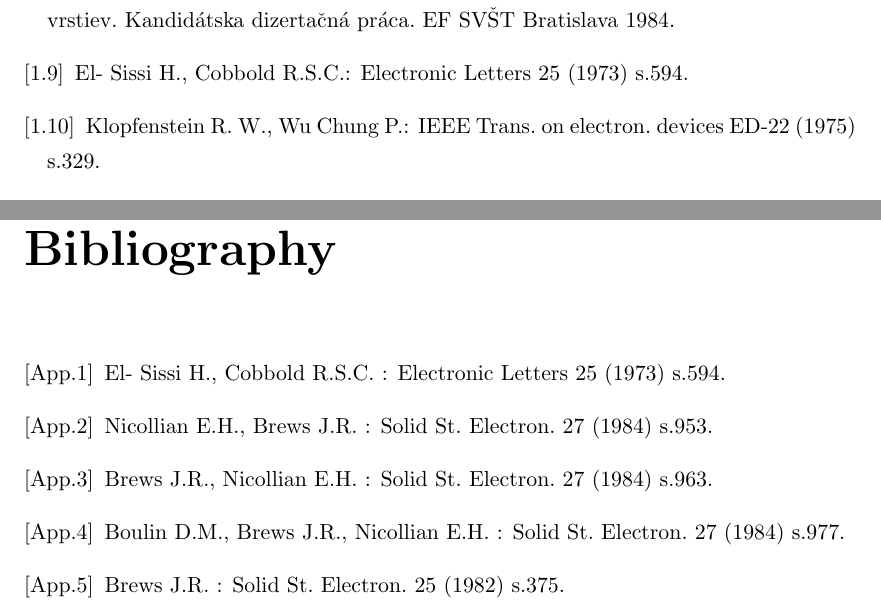
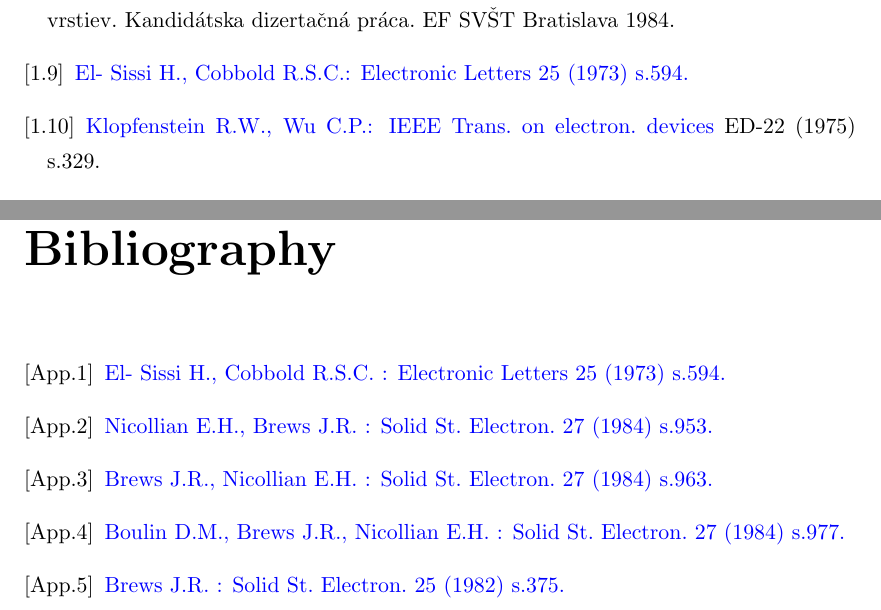
Before and after one commit to vbotka/thesis, a LaTeX thesis (main.tex, which reads Appendices/AppendixBibliography.tex, Chapters/Chapter1.tex): two parts of pages 26 and 109 of 111, joined at a grey line, cut so that both start at the same text. Compiled offline with pdfLaTeX.

Commit message:
Links added to bibliography of Ch.1, Ch.5 and Appendicies

```diff
--- a/Appendices/AppendixBibliography.tex
+++ b/Appendices/AppendixBibliography.tex
@@ -4,13 +4,25 @@
 %\lhead{\emph{Literatúra k dodatkom}} % This is for the header on each page - perhaps a shortened title
 
 \begin{thebibliography}{}
-\bibitem[App.1]{App.1} El- Sissi H., Cobbold R.S.C. : Electronic Letters 25
-  (1973) s.594.
-\bibitem[App.2]{App.2} Nicollian E.H., Brews J.R. : Solid St.  Electron. 27
-  (1984) s.953.
-\bibitem[App.3]{App.3} Brews J.R., Nicollian E.H. : Solid St.  Electron. 27
-  (1984) s.963.
-\bibitem[App.4]{App.4} Boulin D.M., Brews J.R., Nicollian E.H.  : Solid St.
-  Electron. 27 (1984) s.977.
-\bibitem[App.5]{App.5}  Brews J.R. : Solid St. Electron. 25 (1982) s.375.
+
+\bibitem[App.1]{App.1}
+  \href {http://ieeexplore.ieee.org/xpl/login.jsp?tp=&arnumber=4236397&url=http\%3A\%2F\%2Fieeexplore.ieee.org\%2Fstamp\%2Fstamp.jsp\%3Ftp\%3D\%26arnumber\%3D4236397}
+  {El- Sissi H., Cobbold R.S.C. : Electronic Letters 25 (1973) s.594.}
+
+\bibitem[App.2]{App.2}
+  \href {http://www.sciencedirect.com/science/article/pii/0038110184900698}
+  {Nicollian E.H., Brews J.R. : Solid St. Electron. 27 (1984) s.953.}
+
+\bibitem[App.3]{App.3}
+  \href {http://www.sciencedirect.com/science/article/pii/0038110184900704}
+  {Brews J.R., Nicollian E.H. : Solid St. Electron. 27 (1984) s.963.}
+
+\bibitem[App.4]{App.4}
+  \href {http://www.sciencedirect.com/science/article/pii/0038110184900716}
+  {Boulin D.M., Brews J.R., Nicollian E.H. : Solid St. Electron. 27 (1984) s.977.}
+
+\bibitem[App.5]{App.5}
+  \href {http://www.sciencedirect.com/science/article/pii/0038110182901228}
+  {Brews J.R. : Solid St. Electron. 25 (1982) s.375.}
+
 \end{thebibliography}
--- a/Chapters/Chapter1.tex
+++ b/Chapters/Chapter1.tex
@@ -458,7 +458,10 @@
   profilov implantovaných vrstiev. Kandidátska dizertačná práca. EF
   SVŠT Bratislava 1984.
 \bibitem[1.9]{1.9}
-El- Sissi H., Cobbold R.S.C.: Electronic Letters 25 (1973) s.594.
-\bibitem[1.10]{1.10} Klopfenstein R. W., Wu Chung P.: IEEE Trans. on
-  electron. devices ED-22 (1975) s.329.
+  \href {http://ieeexplore.ieee.org/xpl/articleDetails.jsp?arnumber=4236397&filter\%3DAND\%28p_IS_Number\%3A4236383\%29}
+    {El- Sissi H., Cobbold R.S.C.: Electronic Letters 25 (1973) s.594.}
+\bibitem[1.10]{1.10}
+  \href {http://ieeexplore.ieee.org/xpl/freeabs_all.jsp?arnumber=1477966}
+        {Klopfenstein R.W., Wu C.P.: IEEE Trans. on electron. devices}
+        ED-22 (1975) s.329.
 \bibitem[1.11]{1.11}
--- a/main.tex
+++ b/main.tex
@@ -30,6 +30,7 @@
 \usepackage{tikz} % for diagrams
 \usepackage{imakeidx}
 \makeindex
+\usepackage{hyperref}
 \hypersetup{urlcolor=blue, colorlinks=true} % Colors hyperlinks in blue - change to black if annoying
 \title{\ttitle} % Defines the thesis title - don't touch this
 \begin{document}
```
Also changed, not shown: Chapters/Chapter5.tex (+9 -5 lines), Makefile, Chapters/Chapter1.tex (9 more changed lines).
